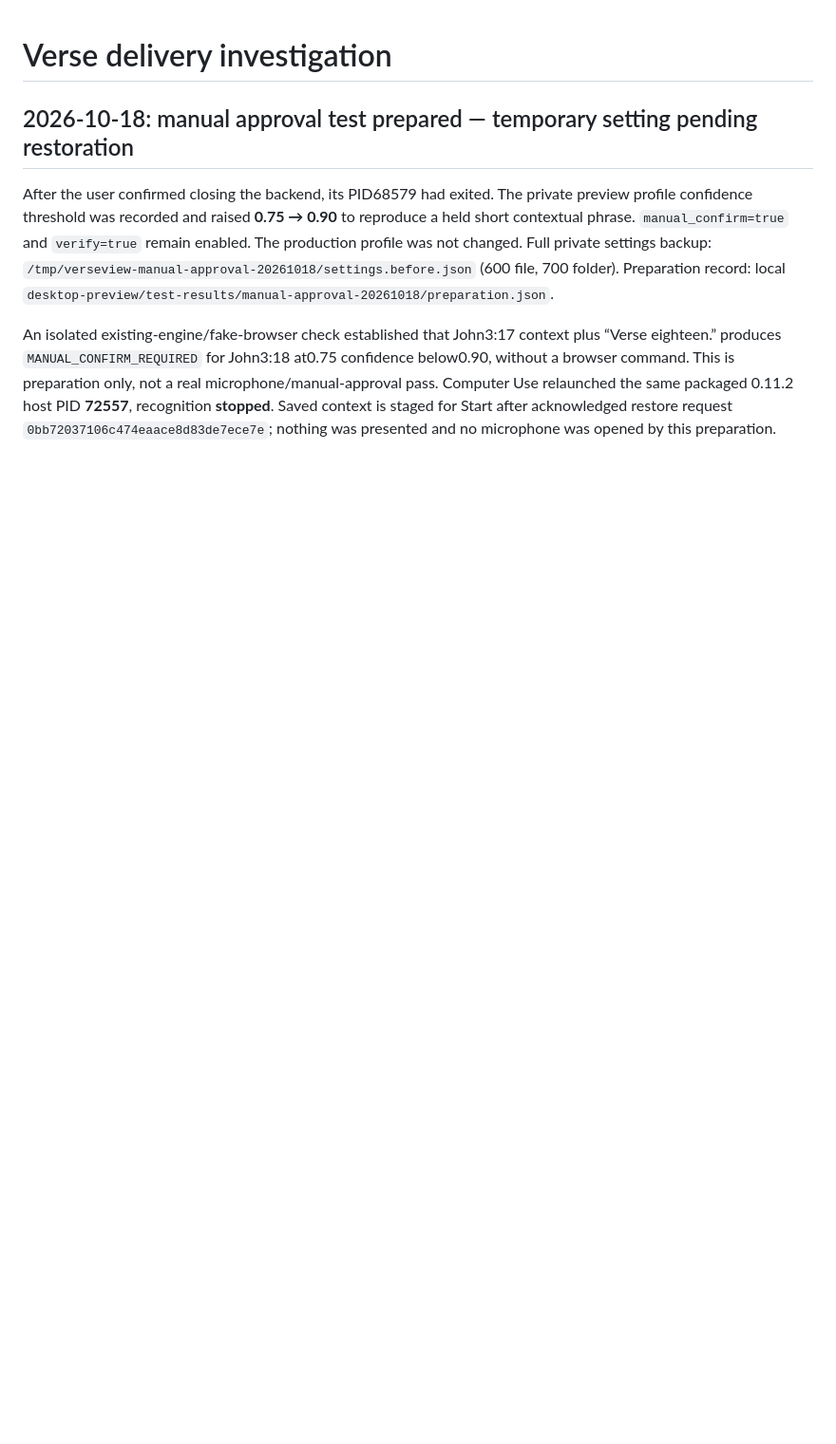
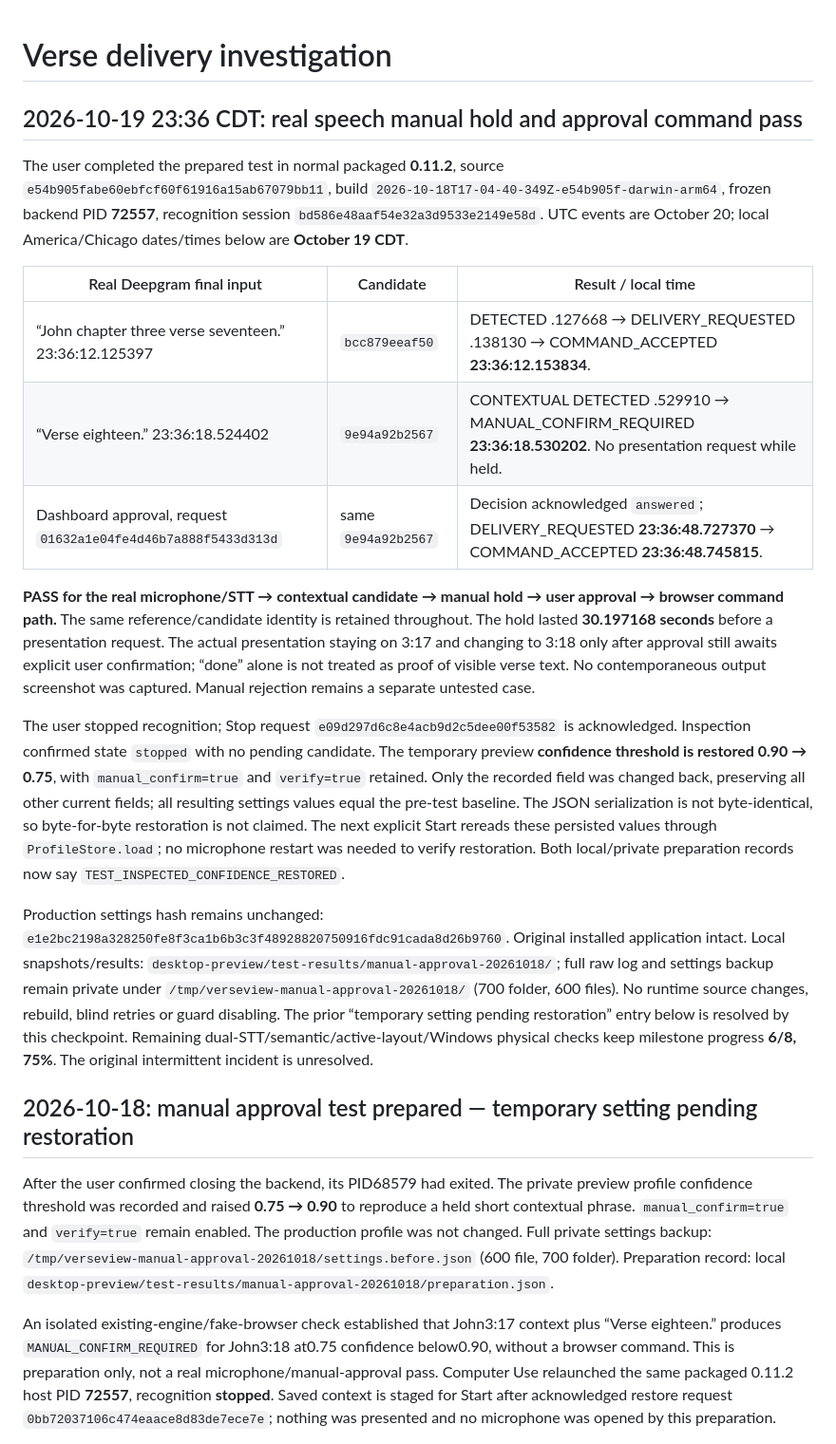
Before and after one commit to KevinAwesomeCoding/VerseView-Detector, a Markdown page: docs/DELIVERY_INVESTIGATION.md, the part around the change. Shown at 95% size. Rendered like a GitHub page; blank space fills up the shorter version.

Commit message:
Verify spoken manual approval path and restore confidence threshold

```diff
--- a/docs/DELIVERY_INVESTIGATION.md
+++ b/docs/DELIVERY_INVESTIGATION.md
@@ -1,4 +1,48 @@
 # Verse delivery investigation
+
+## 2026-10-19 23:36 CDT: real speech manual hold and approval command pass
+
+The user completed the prepared test in normal packaged **0.11.2**, source
+`e54b905fabe60ebfcf60f61916a15ab67079bb11`, build
+`2026-10-18T17-04-40-349Z-e54b905f-darwin-arm64`, frozen backend PID **72557**,
+recognition session `bd586e48aaf54e32a3d9533e2149e58d`. UTC events are October 20;
+local America/Chicago dates/times below are **October 19 CDT**.
+
+| Real Deepgram final input | Candidate | Result / local time |
+| --- | --- | --- |
+| “John chapter three verse seventeen.” 23:36:12.125397 | `bcc879eeaf50` | DETECTED .127668 → DELIVERY_REQUESTED .138130 → COMMAND_ACCEPTED **23:36:12.153834**. |
+| “Verse eighteen.” 23:36:18.524402 | `9e94a92b2567` | CONTEXTUAL DETECTED .529910 → MANUAL_CONFIRM_REQUIRED **23:36:18.530202**. No presentation request while held. |
+| Dashboard approval, request `01632a1e04fe4d46b7a888f5433d313d` | same `9e94a92b2567` | Decision acknowledged `answered`; DELIVERY_REQUESTED **23:36:48.727370** → COMMAND_ACCEPTED **23:36:48.745815**. |
+
+**PASS for the real microphone/STT → contextual candidate → manual hold → user
+approval → browser command path.** The same reference/candidate identity is retained
+throughout. The hold lasted **30.197168 seconds** before a presentation request.
+The actual presentation staying on 3:17 and changing to 3:18 only after approval
+still awaits explicit user confirmation; “done” alone is not treated as proof of
+visible verse text. No contemporaneous output screenshot was captured. Manual
+rejection remains a separate untested case.
+
+The user stopped recognition; Stop request
+`e09d297d6c8e4acb9d2c5dee00f53582` is acknowledged. Inspection confirmed state
+`stopped` with no pending candidate. The temporary preview **confidence threshold
+is restored 0.90 → 0.75**, with `manual_confirm=true` and `verify=true` retained.
+Only the recorded field was changed back, preserving all other current fields;
+all resulting settings values equal the pre-test baseline. The JSON serialization
+is not byte-identical, so byte-for-byte restoration is not claimed. The next
+explicit Start rereads these persisted values through `ProfileStore.load`; no
+microphone restart was needed to verify restoration. Both local/private preparation
+records now say `TEST_INSPECTED_CONFIDENCE_RESTORED`.
+
+Production settings hash remains unchanged:
+`e1e2bc2198a328250fe8f3ca1b6b3c3f48928820750916fdc91cada8d26b9760`.
+Original installed application intact. Local snapshots/results:
+`desktop-preview/test-results/manual-approval-20261018/`; full raw log and settings
+backup remain private under `/tmp/verseview-manual-approval-20261018/` (700 folder,
+600 files). No runtime source changes, rebuild, blind retries or guard disabling.
+The prior “temporary setting pending restoration” entry below is resolved by this
+checkpoint. Remaining dual-STT/semantic/active-layout/Windows physical checks keep
+milestone progress **6/8, 75%**. The original intermittent incident is unresolved.
+
 
 ## 2026-10-18: manual approval test prepared — temporary setting pending restoration
 
```
Also changed, not shown: desktop-preview/PHYSICAL_VERIFICATION.md (+9 -0 lines), docs/DESKTOP_MIGRATION_PLAN.md (+6 -0 lines).
